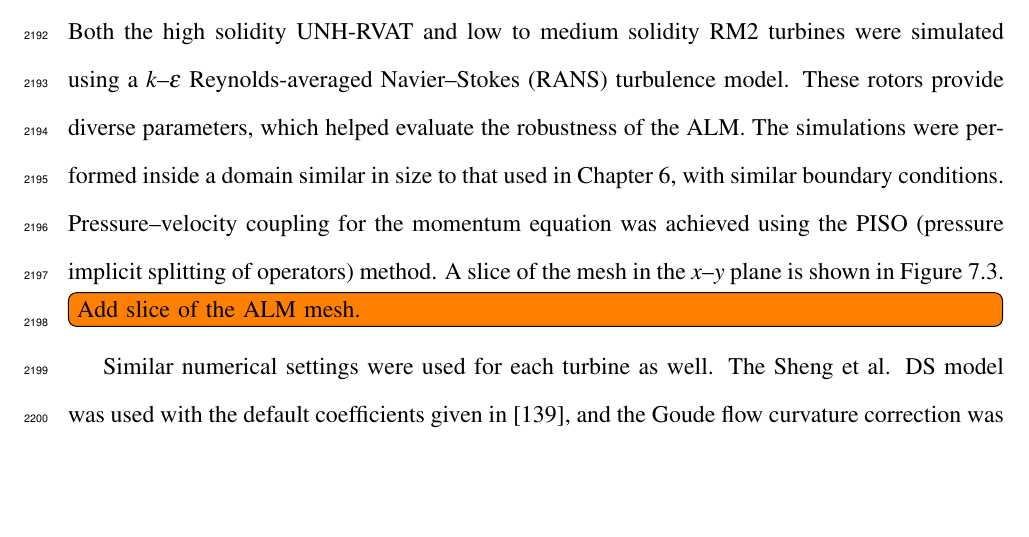
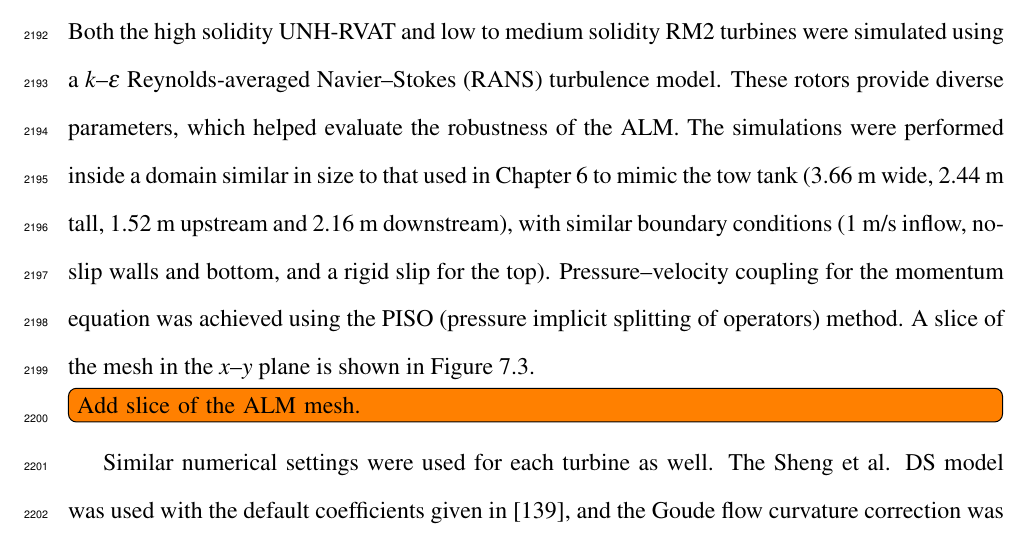
Before and after one commit to petebachant/PhD-thesis, a LaTeX thesis (thesis.tex, which reads chapters/ALM.tex): part of page 108 of 138, cut so that both start at the same text, the shorter picture padded with empty space. Compiled offline with pdfLaTeX.

Commit message:
Add more info about numerical setup

```diff
--- a/chapters/ALM.tex
+++ b/chapters/ALM.tex
@@ -602,8 +602,10 @@ Both the high solidity UNH-RVAT and low to medium solidity RM2 turbines were
 simulated using a $k$--$\epsilon$ Reynolds-averaged Navier--Stokes (RANS)
 turbulence model. These rotors provide diverse parameters, which helped evaluate
 the robustness of the ALM. The simulations were performed inside a domain
-similar in size to that used in Chapter~\ref{chap:CFD}, with similar boundary
-conditions. Pressure--velocity coupling for the momentum equation was achieved
+similar in size to that used in Chapter~\ref{chap:CFD} to mimic the tow tank
+(3.66 m wide, 2.44 m tall, 1.52 m upstream and 2.16 m downstream), with similar
+boundary conditions (1 m/s inflow, no-slip walls and bottom, and a rigid slip
+for the top). Pressure--velocity coupling for the momentum equation was achieved
 using the PISO (pressure implicit splitting of operators) method. A slice of the
 mesh in the $x$--$y$ plane is shown in Figure~\ref{fig:ALM-mesh}.
 
```
